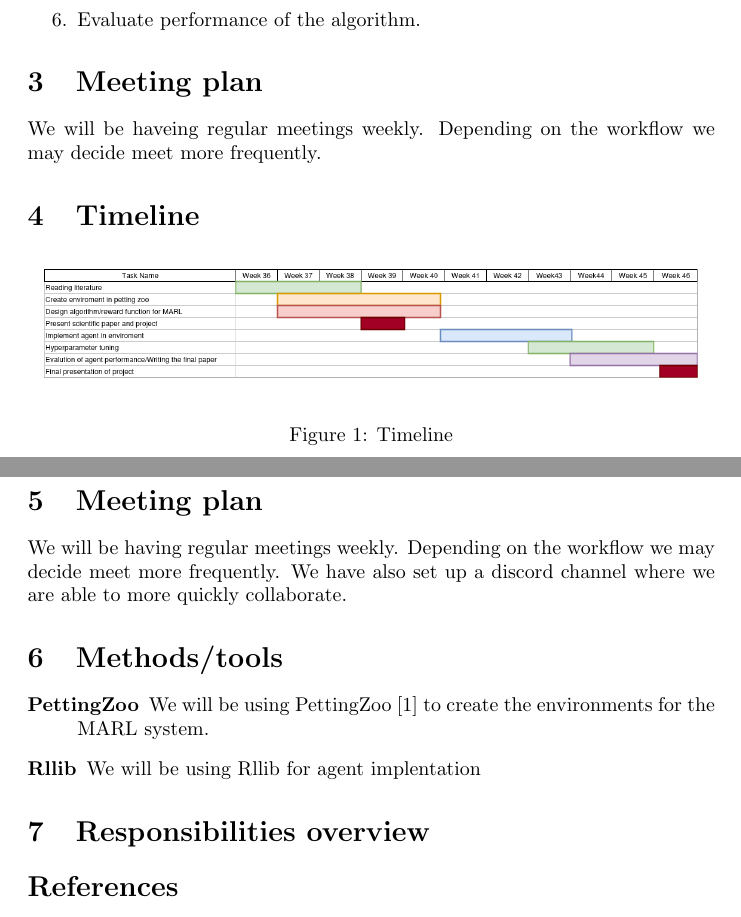
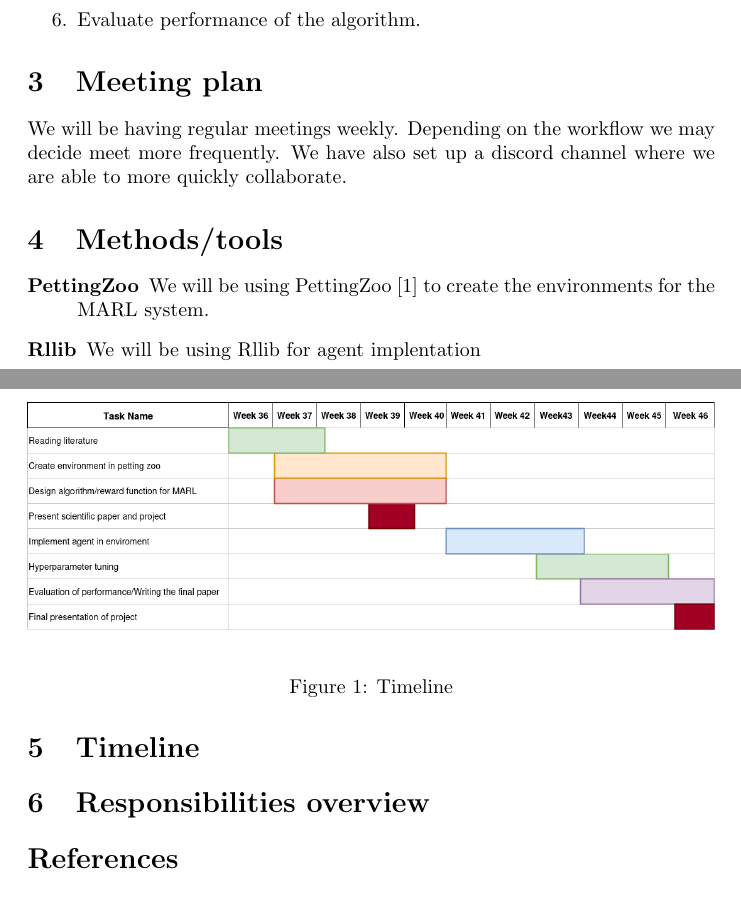
Before and after one commit to eliaslr/RoadAI-project, a LaTeX document (project-plan.tex): two parts of pages 2 and 3 of 3, joined at a grey line, cut so that both start at the same text. Compiled offline with pdfLaTeX.

Commit message:
Made timeline more readable

```diff
--- a/project-plan.tex
+++ b/project-plan.tex
@@ -40,16 +40,7 @@ the trucks idle time as they haul construction materials.
   \item Evaluate performance of the algorithm.
 \end{enumerate}
 
-\section{Meeting plan}
-We will be haveing regular meetings weekly. Depending on the workflow we may decide meet more frequently.
-\section{Timeline}
-\begin{figure}[h!]
-    \begin{center}
-        \includegraphics[width=0.95\textwidth]{Timeline.png}
-    \end{center}
-    \caption{Timeline}
-    \label{fig:}
-\end{figure}
+
 \section{Meeting plan}
 We will be having regular meetings weekly. Depending on the workflow we may decide meet more frequently.
 We have also set up a discord channel where we are able to more quickly collaborate.
@@ -58,6 +49,14 @@ We have also set up a discord channel where we are able to more quickly collabor
   \item[PettingZoo] We will be using PettingZoo [1] to create the environments for the MARL system.
   \item[Rllib] We will be using Rllib for agent implentation
 \end{description}
+\section{Timeline}
+\begin{figure}[h]
+    \begin{center}
+        \includegraphics[width=\textwidth]{Timeline.png}
+    \end{center}
+    \caption{Timeline}
+    \label{fig:}
+\end{figure}
 
 
 \section{Responsibilities overview}
```
Also changed, not shown: Timeline.png.
